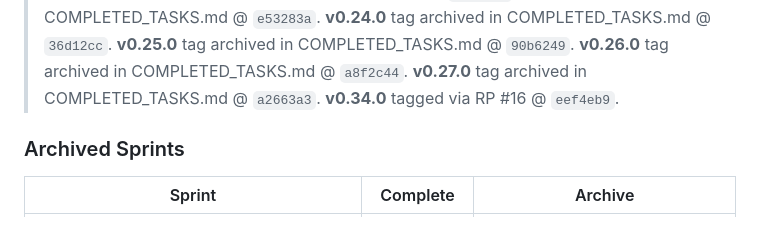
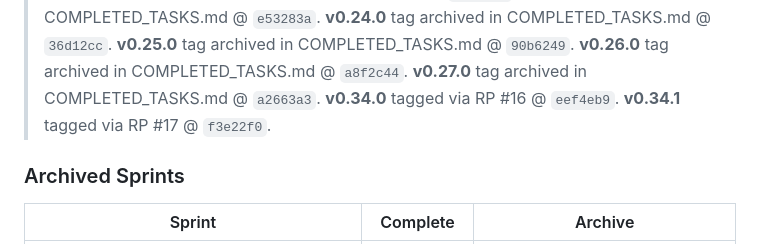
Before and after one commit to edwardlthompson/DevPulse, a Markdown page: BUILD_PLAN.md, the part around the change. GitHub-like rendering.

```diff
--- a/BUILD_PLAN.md
+++ b/BUILD_PLAN.md
@@ -79,6 +79,7 @@ When **Sprint 0** ends: stop re-reading `docs/INITIALIZATION_PROMPT.md` as the d
 > **v0.26.0** tag archived in COMPLETED_TASKS.md @ `a8f2c44`.
 > **v0.27.0** tag archived in COMPLETED_TASKS.md @ `a2663a3`.
 > **v0.34.0** tagged via RP #16 @ `eef4eb9`.
+> **v0.34.1** tagged via RP #17 @ `f3e22f0`.
 
 ### Archived Sprints
 
```
Also changed, not shown: AGENT_MEMORY.md (+1 -0 lines), DECISION_LOG.md (+7 -0 lines).
